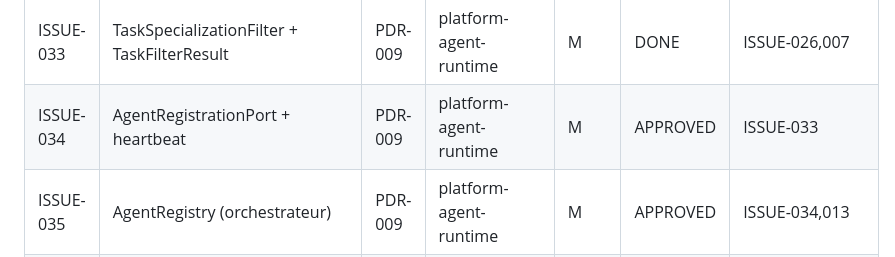
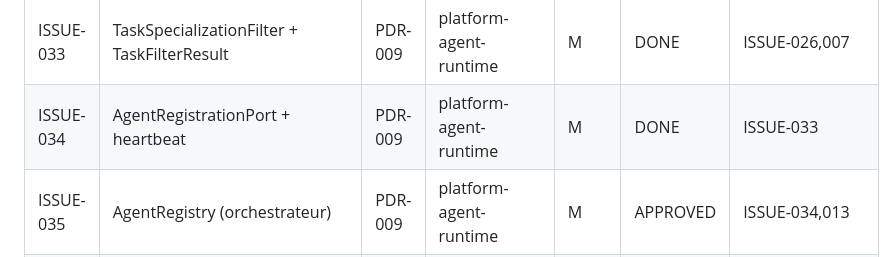
Before and after one commit to DIFRIN/performance-platform, a Markdown page: .claude/progress.md, the part around the change. Drawn GitHub-style.

Commit message:
feat(agent-runtime): agentregistrationport + heartbeat (côté agent)
Module: platform-agent-runtime

Implémenter lenregistrement et le heartbeat de lagent via le transport (AgentRegistrationPort).

Refs: ISSUE-034

```diff
--- a/.claude/progress.md
+++ b/.claude/progress.md
@@ -111,7 +111,7 @@
 | ISSUE-026 | TaskExecutionRequest + ExecutionEvent | PDR-007 | platform-transport | S | DONE | ISSUE-025 |
 | ISSUE-027 | InMemoryExecutionTransport | PDR-007 | platform-transport | M | DONE | ISSUE-025,026 |
 | ISSUE-033 | TaskSpecializationFilter + TaskFilterResult | PDR-009 | platform-agent-runtime | M | DONE | ISSUE-026,007 |
-| ISSUE-034 | AgentRegistrationPort + heartbeat | PDR-009 | platform-agent-runtime | M | APPROVED | ISSUE-033 |
+| ISSUE-034 | AgentRegistrationPort + heartbeat | PDR-009 | platform-agent-runtime | M | DONE | ISSUE-033 |
 | ISSUE-035 | AgentRegistry (orchestrateur) | PDR-009 | platform-agent-runtime | M | APPROVED | ISSUE-034,013 |
 | ISSUE-036 | DistributedAgentRuntime | PDR-009 | platform-agent-runtime | L | TODO | ISSUE-033,034 |
 | ISSUE-037 | ScenarioRestart cleanup stateful | PDR-009 | platform-agent-runtime | M | TODO | ISSUE-036 |
```
